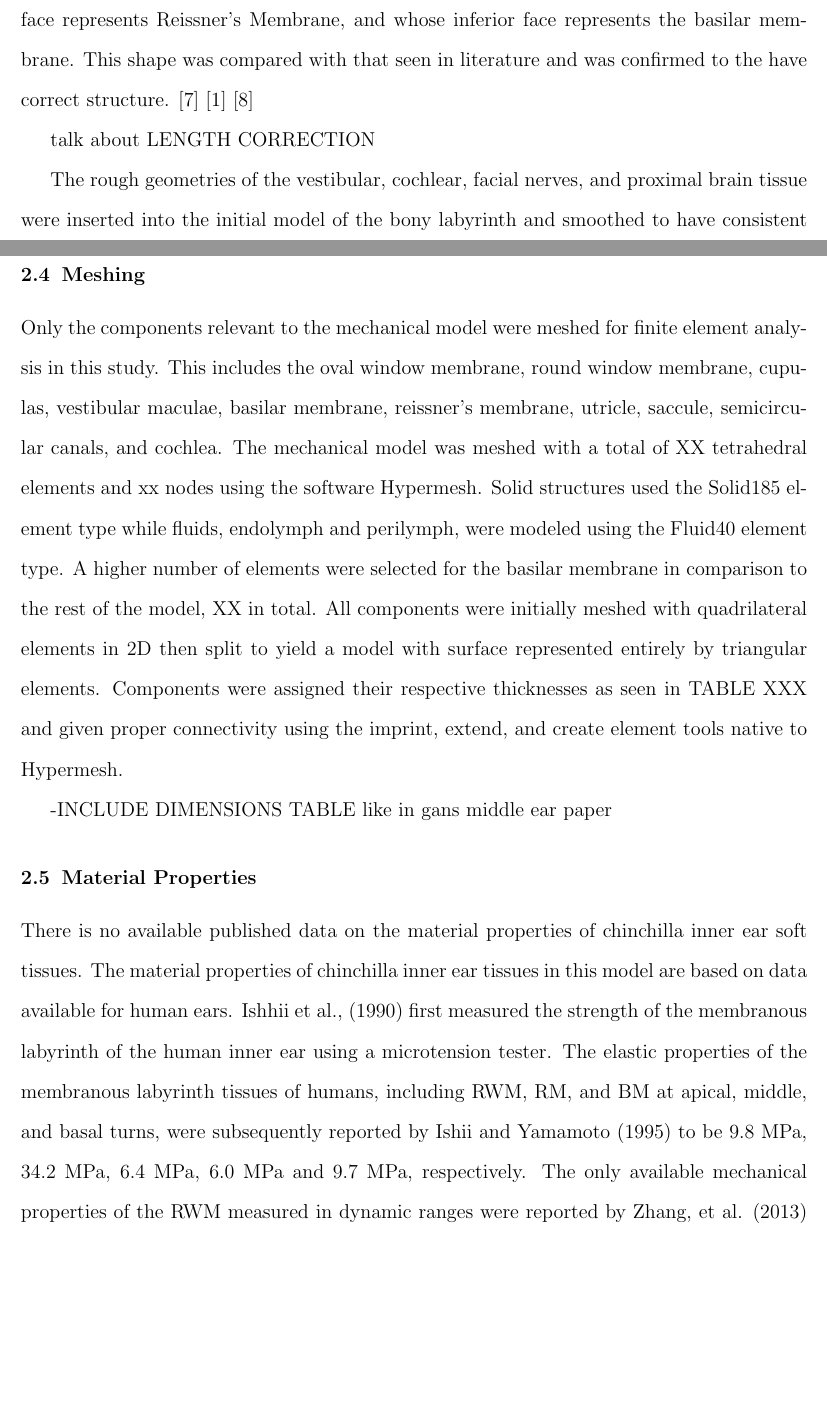
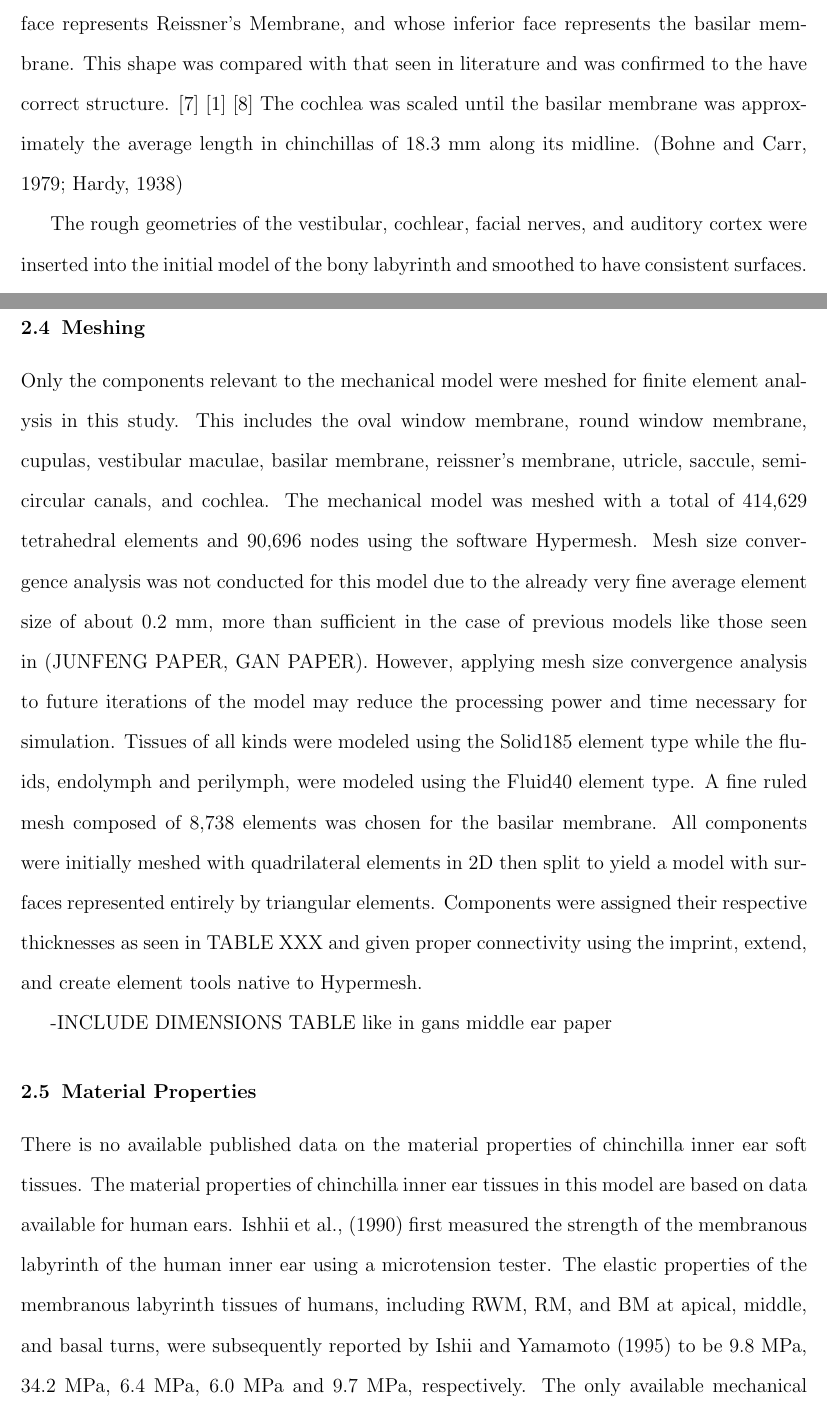
Before and after one commit to nicholas-castle/Chinchilla-Inner-Ear-FE-Model-Paper, a LaTeX paper (paper.tex): two parts of pages 6 and 7 of 13, joined at a grey line, cut so that both start at the same text, the shorter picture padded with empty space. Compiled offline with pdfLaTeX.

Commit message:
version 7

```diff
--- a/paper.tex
+++ b/paper.tex
@@ -142,14 +142,12 @@ The point clouds obtained from $\mu$MRI imaging were imported as .stl files into
 
 The membranous labyrinth was refined in MeshMixer by creating a copy of the bony labyrinth, shrunk by a fraction to create two volumes, one enclosed within the other. The precise structure of the utricle and saccule are not concretely known due to their small size and thin membranous structure, creating high potential for damage in histological studies and difficulty in imaging for even $\mu$MRI technologies. The utricle was modeled as a slightly shrunken version of the portion of the surrounding bony labyrinth anterior to the cupulas. Cupulas structures are based off of the work conducted by Dr. Rabbitt in “Semicircular canal biomechanics in health and disease” published in 2019. \cite{rabbitt} They are modeled as spanning the majority of the cupula of each SCC. The cross-sectional area and position of the membranous labyrinth within the SCC’s was corrected using the figures shown in Iversen, M. M., Rabbitt, R. D. (2017). \cite{iversen} This was accomplished by sketching cross sections in SolidWorks, placing them appropriately within the model of the bony labyrinth smoothed in MeshMixer, and creating a thin layer element which dynamically connects each cross section. The utricle and saccule were modeled to mirror that seen in Fig. 3 of W. W., et al.’s study titled “The Endolymphatic Duct and Sac” published in 1997.
 
-The cochlea was modeled primarily based on information obtained directly from MRI imaging using the previously described segmentation process. Characteristic ridges on the surface of the bony labyrinth allowed curves to be drawn along the outside of the cochleas spiraling structure. These curves were connected by planes forming a wedge whose superior face represents Reissner’s Membrane, and whose inferior face represents the basilar membrane. This shape was compared with that seen in literature and was confirmed to the have correct structure. \cite{trevino:chinchmodel} \cite{ekdale:chinchanat} \cite{ni:cochmcx}
+The cochlea was modeled primarily based on information obtained directly from MRI imaging using the previously described segmentation process. Characteristic ridges on the surface of the bony labyrinth allowed curves to be drawn along the outside of the cochleas spiraling structure. These curves were connected by planes forming a wedge whose superior face represents Reissner’s Membrane, and whose inferior face represents the basilar membrane. This shape was compared with that seen in literature and was confirmed to the have correct structure. \cite{trevino:chinchmodel} \cite{ekdale:chinchanat} \cite{ni:cochmcx} The cochlea was scaled until the basilar membrane was approximately the average length in chinchillas of 18.3 mm along its midline. (Bohne and Carr, 1979; Hardy, 1938)
 
-talk about LENGTH CORRECTION
-
-The rough geometries of the vestibular, cochlear, facial nerves, and proximal brain tissue were inserted into the initial model of the bony labyrinth and smoothed to have consistent surfaces. The attachment point between brain and nerve was left largely unaltered from original data. The model of the temporal bone, received from $\mu$CT imaging, was inserted into the model to further inform nerve and cochlear geometry. The cochlear nerve was refined by enlarging it to completely fill the space within the spiral-shape of the cochlear membranous labyrinth, using Boolean subtraction of the membranous labyrinth to create a mostly uniform boundary. These efforts were compared with the work of Romano, N., Federici, M., Castaldi, A. in 2019 to ensure accuracy in nerve connectivity and path. \cite{romano:nerves}
+The rough geometries of the vestibular, cochlear, facial nerves, and auditory cortex were inserted into the initial model of the bony labyrinth and smoothed to have consistent surfaces. The attachment point between brain and nerve was left largely unaltered from original data. The model of the temporal bone, received from $\mu$CT imaging, was inserted into the model to further inform nerve and cochlear geometry. The cochlear nerve was refined by enlarging it to completely fill the space within the spiral-shape of the cochlear membranous labyrinth, using Boolean subtraction of the membranous labyrinth to create a mostly uniform boundary. These efforts were compared with the work of Romano, N., Federici, M., Castaldi, A. in 2019 to ensure accuracy in nerve connectivity and path. \cite{romano:nerves}
 
 \subsection{Meshing}
-Only the components relevant to the mechanical model were meshed for finite element analysis in this study. This includes the oval window membrane, round window membrane, cupulas, vestibular maculae, basilar membrane, reissner's membrane, utricle, saccule, semicircular canals, and cochlea. The mechanical model was meshed with a total of XX tetrahedral elements and xx nodes using the software Hypermesh. Solid structures used the Solid185 element type while fluids, endolymph and perilymph, were modeled using the Fluid40 element type. A higher number of elements were selected for the basilar membrane in comparison to the rest of the model, XX in total. All components were initially meshed with quadrilateral elements in 2D then split to yield a model with surface represented entirely by triangular elements. Components were assigned their respective thicknesses as seen in TABLE XXX and given proper connectivity using the imprint, extend, and create element tools native to Hypermesh.
+Only the components relevant to the mechanical model were meshed for finite element analysis in this study. This includes the oval window membrane, round window membrane, cupulas, vestibular maculae, basilar membrane, reissner's membrane, utricle, saccule, semicircular canals, and cochlea. The mechanical model was meshed with a total of 414,629 tetrahedral elements and 90,696 nodes using the software Hypermesh. Mesh size convergence analysis was not conducted for this model due to the already very fine average element size of about 0.2 mm, more than sufficient in the case of previous models like those seen in (JUNFENG PAPER, GAN PAPER). However, applying mesh size convergence analysis to future iterations of the model may reduce the processing power and time necessary for simulation. Tissues of all kinds were modeled using the Solid185 element type while the fluids, endolymph and perilymph, were modeled using the Fluid40 element type. A fine ruled mesh composed of 8,738 elements was chosen for the basilar membrane. All components were initially meshed with quadrilateral elements in 2D then split to yield a model with surfaces represented entirely by triangular elements. Components were assigned their respective thicknesses as seen in TABLE XXX and given proper connectivity using the imprint, extend, and create element tools native to Hypermesh.
 
 -INCLUDE DIMENSIONS TABLE like in gans middle ear paper
 
```
Also changed, not shown: paper.pdf, paper.tex (3 more changed lines).
